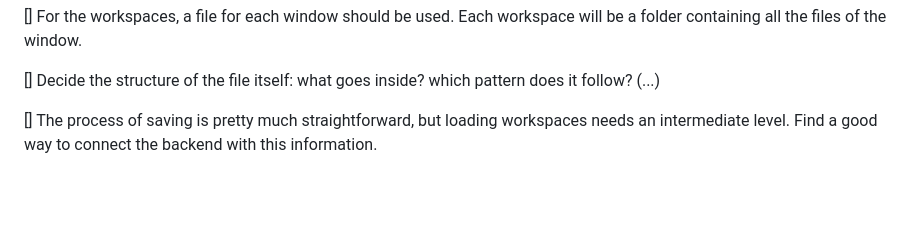
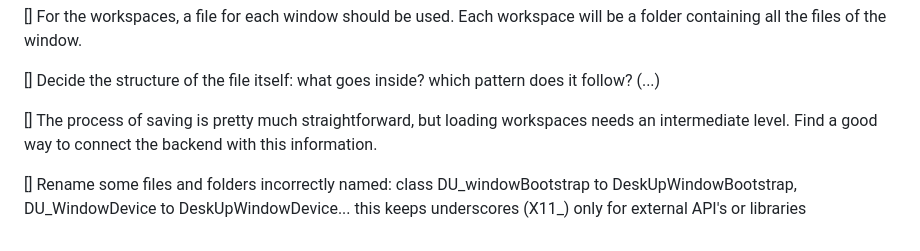
Before and after one commit to NicolasSerranoGarcia/DeskUp, a Markdown page: docs/TODO.md, the part around the change. Rendered like a GitHub page; blank space fills up the shorter version.

Commit message:
docs (TODO.md): added 1 chore

```diff
--- a/docs/TODO.md
+++ b/docs/TODO.md
@@ -67,3 +67,6 @@
    [] Decide the structure of the file itself: what goes inside? which pattern does it follow? (...)
 
    [] The process of saving is pretty much straightforward, but loading workspaces needs an intermediate level. Find a good way to connect the backend with this information.
+
+[] Rename some files and folders incorrectly named: class DU_windowBootstrap to DeskUpWindowBootstrap, DU_WindowDevice to DeskUpWindowDevice... this keeps
+    underscores (X11_) only for external API's or libraries
```
